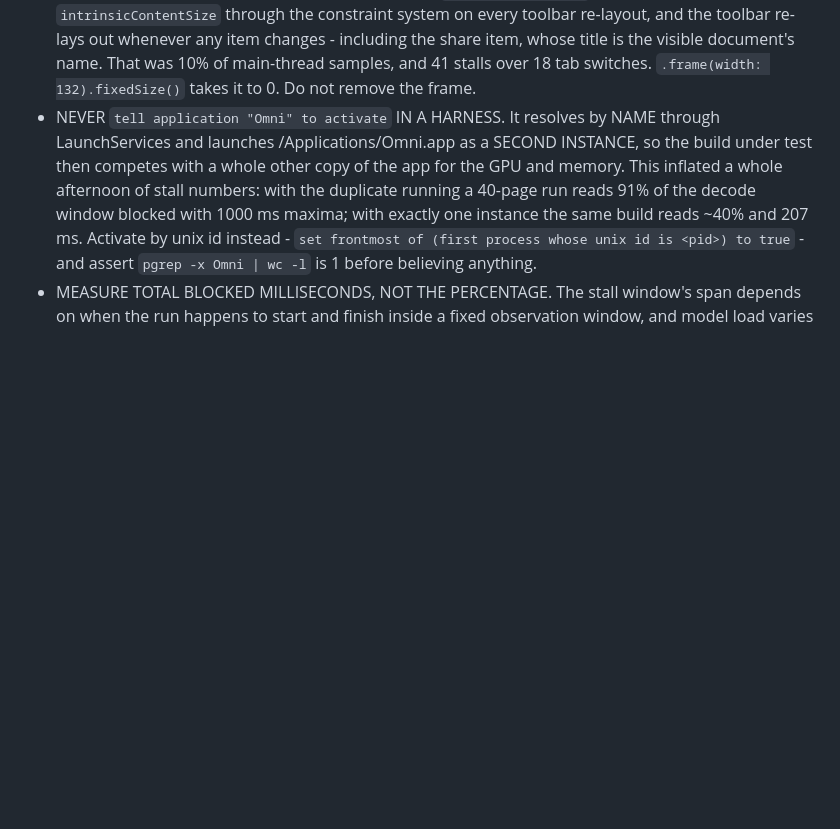
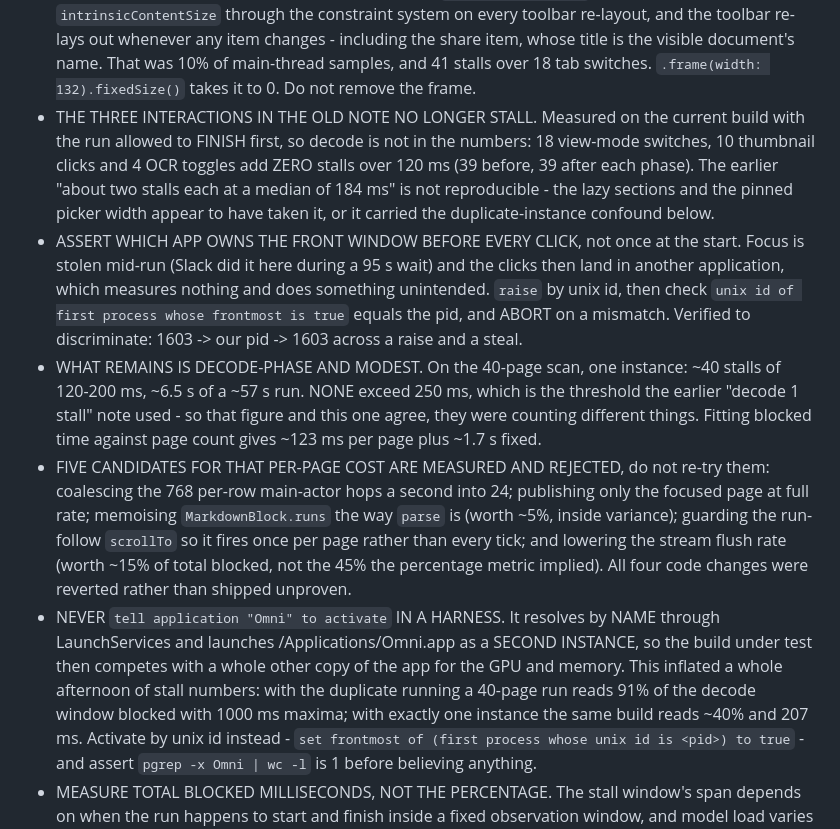
Before and after one commit to hanxiao/omni-macos, a Markdown page: CLAUDE.md, the part around the change. GitHub-like rendering; blank space fills up the shorter version.

Commit message:
docs: the named UI interactions no longer stall, and what the decode-phase cost is not
Measured on the current build with the run finished first: 18 view-mode
switches, 10 thumbnail clicks and 4 OCR toggles add zero stalls over 120 ms. The
old "about two stalls each at a median of 184 ms" is not reproducible.

What remains is decode-phase and modest: ~40 stalls of 120-200 ms over a ~57 s
run, none above 250 ms, which is the threshold the earlier "decode 1 stall" note
used - so the two figures agree and were counting different things. Blocked time
against page count fits ~123 ms per page plus ~1.7 s fixed.

Five candidates for that per-page cost were built, measured and rejected:
coalescing per-row main-actor hops, publishing only the focused page at full
rate, memoising MarkdownBlock.runs, guarding the run-follow scrollTo, and
lowering the stream flush rate. All were reverted rather than shipped unproven.

Also records the second harness trap: assert which app owns the front window
before every click, not once at the start, because focus is stolen mid-run and
the clicks then land in another application.

Co-Authored-By: Claude Opus 5 (1M context) <noreply@anthropic.com>
Claude-Session: https://claude.ai/code/session_01RZFeVXi5uTrRDerqxGxe6i

```diff
--- a/CLAUDE.md
+++ b/CLAUDE.md
@@ -685,6 +685,27 @@ measured on an M3 Ultra too, so they compare directly.
   toolbar re-lays out whenever any item changes - including the share item, whose title is the
   visible document's name. That was 10% of main-thread samples, and 41 stalls over 18 tab
   switches. `.frame(width: 132).fixedSize()` takes it to 0. Do not remove the frame.
+- THE THREE INTERACTIONS IN THE OLD NOTE NO LONGER STALL. Measured on the current build with the
+  run allowed to FINISH first, so decode is not in the numbers: 18 view-mode switches, 10
+  thumbnail clicks and 4 OCR toggles add ZERO stalls over 120 ms (39 before, 39 after each
+  phase). The earlier "about two stalls each at a median of 184 ms" is not reproducible - the
+  lazy sections and the pinned picker width appear to have taken it, or it carried the
+  duplicate-instance confound below.
+- ASSERT WHICH APP OWNS THE FRONT WINDOW BEFORE EVERY CLICK, not once at the start. Focus is
+  stolen mid-run (Slack did it here during a 95 s wait) and the clicks then land in another
+  application, which measures nothing and does something unintended. `raise` by unix id, then
+  check `unix id of first process whose frontmost is true` equals the pid, and ABORT on a
+  mismatch. Verified to discriminate: 1603 -> our pid -> 1603 across a raise and a steal.
+- WHAT REMAINS IS DECODE-PHASE AND MODEST. On the 40-page scan, one instance: ~40 stalls of
+  120-200 ms, ~6.5 s of a ~57 s run. NONE exceed 250 ms, which is the threshold the earlier
+  "decode 1 stall" note used - so that figure and this one agree, they were counting different
+  things. Fitting blocked time against page count gives ~123 ms per page plus ~1.7 s fixed.
+- FIVE CANDIDATES FOR THAT PER-PAGE COST ARE MEASURED AND REJECTED, do not re-try them:
+  coalescing the 768 per-row main-actor hops a second into 24; publishing only the focused page
+  at full rate; memoising `MarkdownBlock.runs` the way `parse` is (worth ~5%, inside variance);
+  guarding the run-follow `scrollTo` so it fires once per page rather than every tick; and
+  lowering the stream flush rate (worth ~15% of total blocked, not the 45% the percentage
+  metric implied). All four code changes were reverted rather than shipped unproven.
 - NEVER `tell application "Omni" to activate` IN A HARNESS. It resolves by NAME through
   LaunchServices and launches /Applications/Omni.app as a SECOND INSTANCE, so the build under
   test then competes with a whole other copy of the app for the GPU and memory. This inflated a
```
